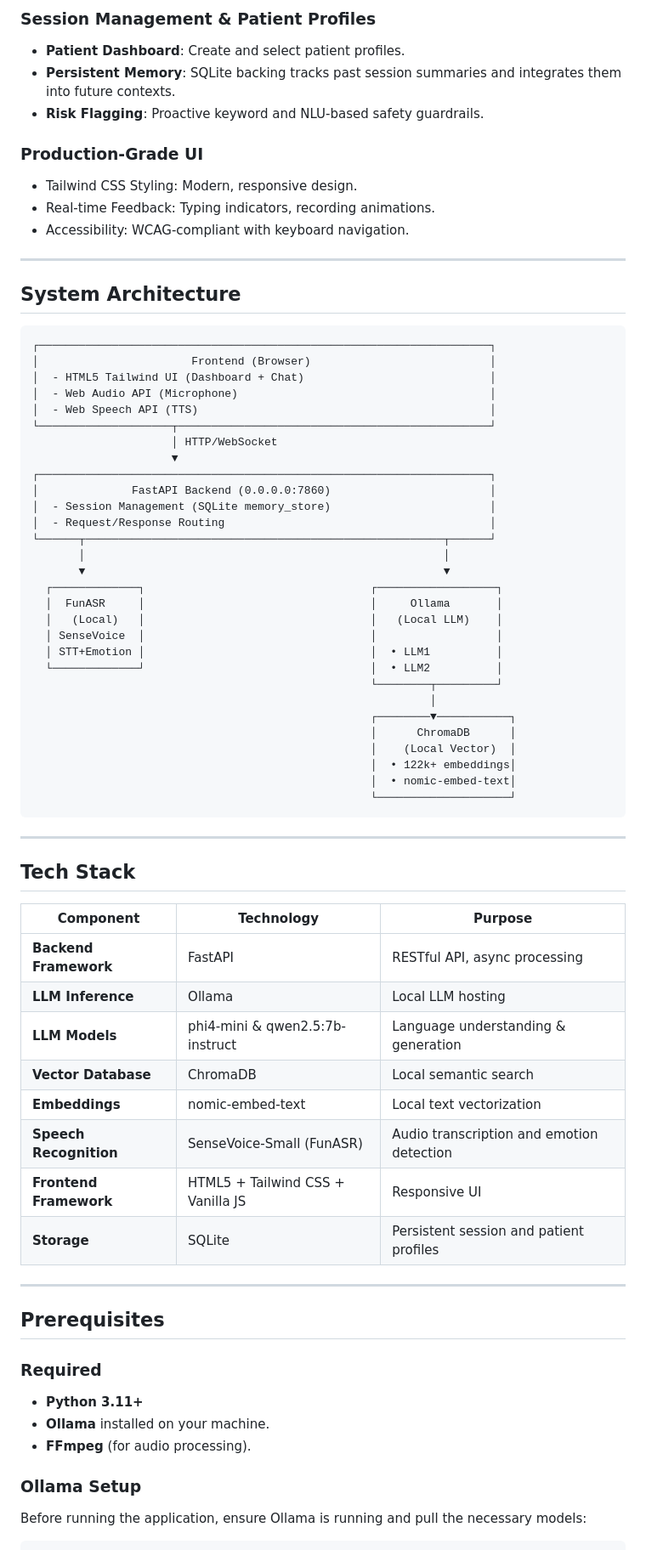
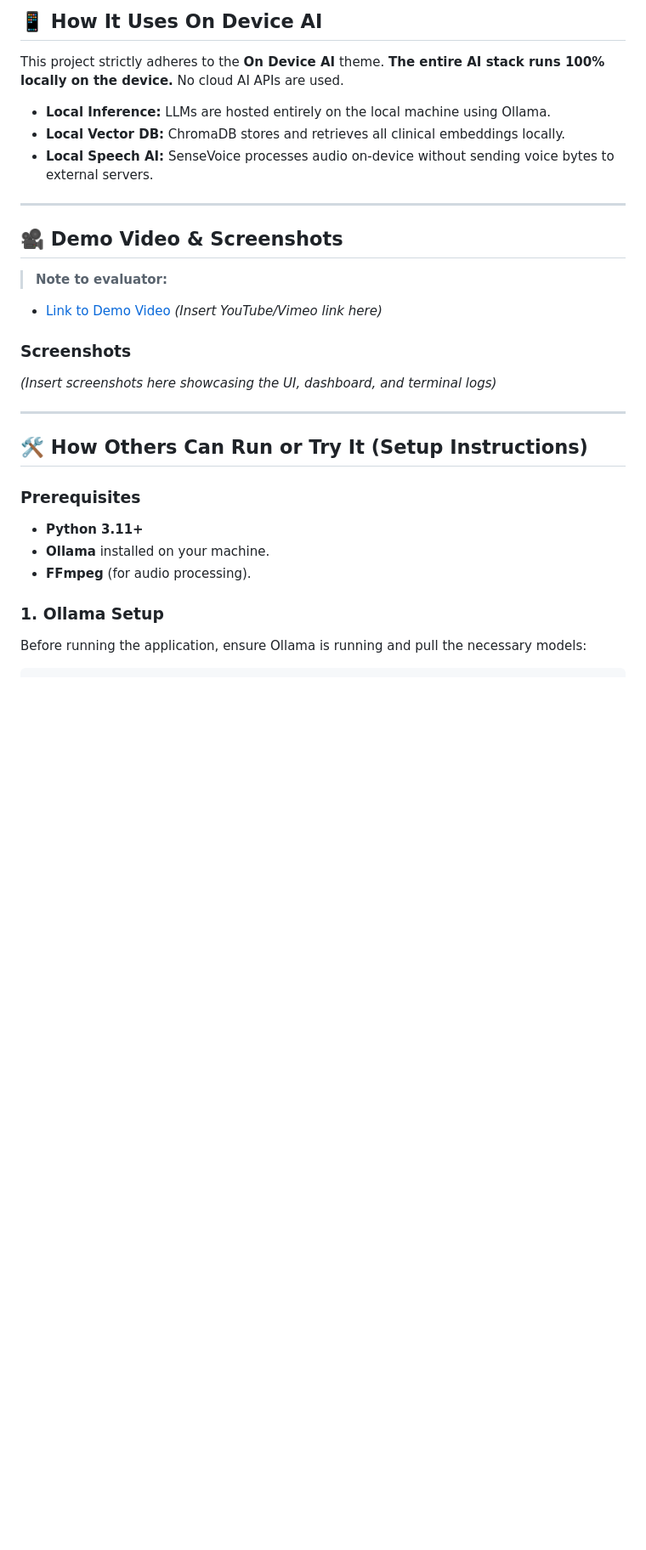
Before and after one commit to Amogh1221/Serinity, a Markdown page: README.md, the part around one of its changes. Shown at 85% size. Drawn GitHub-style; blank space fills up the shorter version.

Commit message:
restructure README to match hackathon submission guidelines

````diff
--- a/README.md
+++ b/README.md
@@ -63,75 +30,29 @@ When analysis is triggered, LLM2 identifies patterns across:
 
-### Session Management & Patient Profiles
-- **Patient Dashboard**: Create and select patient profiles.
-- **Persistent Memory**: SQLite backing tracks past session summaries and integrates them into future contexts.
-- **Risk Flagging**: Proactive keyword and NLU-based safety guardrails.
-
-### Production-Grade UI
-- Tailwind CSS Styling: Modern, responsive design.
-- Real-time Feedback: Typing indicators, recording animations.
-- Accessibility: WCAG-compliant with keyboard navigation.
+## 📱 How It Uses On Device AI
+This project strictly adheres to the **On Device AI** theme. **The entire AI stack runs 100% locally on the device.** No cloud AI APIs are used.
+* **Local Inference:** LLMs are hosted entirely on the local machine using Ollama.
+* **Local Vector DB:** ChromaDB stores and retrieves all clinical embeddings locally.
+* **Local Speech AI:** SenseVoice processes audio on-device without sending voice bytes to external servers.
 
 ---
 
-## System Architecture
+## 🎥 Demo Video & Screenshots
+> **Note to evaluator:**
+* [Link to Demo Video](#) *(Insert YouTube/Vimeo link here)*
 
-```
-┌────────────────────────────────────────────────────────────────────┐
-│                       Frontend (Browser)                           │
-│  - HTML5 Tailwind UI (Dashboard + Chat)                            │
-│  - Web Audio API (Microphone)                                      │
-│  - Web Speech API (TTS)                                            │
-└────────────────────┬───────────────────────────────────────────────┘
-                     │ HTTP/WebSocket
-                     ▼
-┌────────────────────────────────────────────────────────────────────┐
-│              FastAPI Backend (0.0.0.0:7860)                        │
-│  - Session Management (SQLite memory_store)                        │
-│  - Request/Response Routing                                        │
-└──────┬──────────────────────────────────────────────────────┬──────┘
-       │                                                      │
-       ▼                                                      ▼
-  ┌─────────────┐                                  ┌──────────────────┐
-  │  FunASR     │                                  │     Ollama       │
-  │   (Local)   │                                  │   (Local LLM)    │
-  │ SenseVoice  │                                  │                  │
-  │ STT+Emotion │                                  │  • LLM1          │
-  └─────────────┘                                  │  • LLM2          │
-                                                   └────────┬─────────┘
-                                                            │
-                                                   ┌────────▼───────────┐
-                                                   │      ChromaDB      │
-                                                   │    (Local Vector)  │
-                                                   │  • 122k+ embeddings│
-                                                   │  • nomic-embed-text│
-                                                   └────────────────────┘
-```
+### Screenshots
+*(Insert screenshots here showcasing the UI, dashboard, and terminal logs)*
 
 ---
 
-## Tech Stack
+## 🛠️ How Others Can Run or Try It (Setup Instructions)
 
-| Component | Technology | Purpose |
-|-----------|-----------|---------|
-| **Backend Framework** | FastAPI | RESTful API, async processing |
-| **LLM Inference** | Ollama | Local LLM hosting |
-| **LLM Models** | phi4-mini & qwen2.5:7b-instruct | Language understanding & generation |
-| **Vector Database** | ChromaDB | Local semantic search |
-| **Embeddings** | nomic-embed-text | Local text vectorization |
-| **Speech Recognition** | SenseVoice-Small (FunASR) | Audio transcription and emotion detection |
-| **Frontend Framework** | HTML5 + Tailwind CSS + Vanilla JS | Responsive UI |
-| **Storage** | SQLite | Persistent session and patient profiles |
-
----
-
-## Prerequisites
-
-### Required
+### Prerequisites
 - **Python 3.11+**
 - **Ollama** installed on your machine.
 - **FFmpeg** (for audio processing).
 
-### Ollama Setup
+### 1. Ollama Setup
 Before running the application, ensure Ollama is running and pull the necessary models:
 ```bash
 ollama run phi4-mini
````
Also changed, not shown: other parts of README.md (+46 -86 lines).
